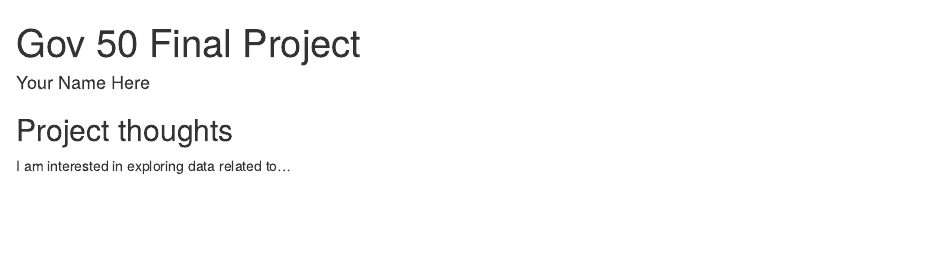
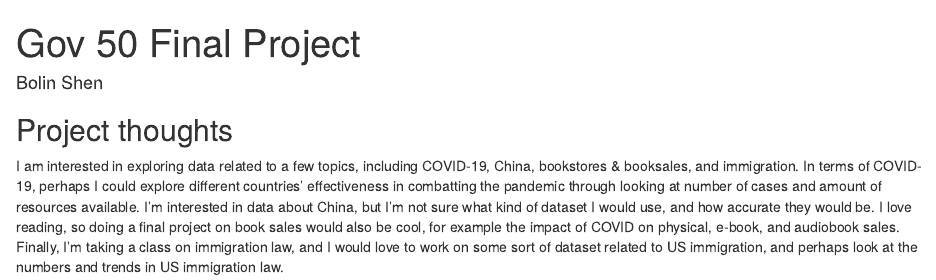
Before and after one commit to bolinshen513/gov50-final-project, an R Markdown document (index.Rmd): the page in a window 1100 px wide, from its top. Rendered offline with R 4.5, knitr and Pandoc, with nearby package versions; drawn as R Markdown's standard HTML page in place of the format the file asks for.

Commit message:
Updated name and ideas for final project

```diff
--- a/index.Rmd
+++ b/index.Rmd
@@ -1,6 +1,6 @@
 ---
 title: "Gov 50 Final Project"
-author: "Your Name Here"
+author: "Bolin Shen"
 description: "My final project"
 output:
   distill::distill_article:
@@ -11,4 +11,4 @@ output:
 
 ## Project thoughts
 
-I am interested in exploring data related to...
+I am interested in exploring data related to a few topics, including COVID-19, China, bookstores & booksales, and immigration. In terms of COVID-19, perhaps I could explore different countries' effectiveness in combatting the pandemic through looking at number of cases and amount of resources available. I'm interested in data about China, but I'm not sure what kind of dataset I would use, and how accurate they would be. I love reading, so doing a final project on book sales would also be cool, for example the impact of COVID on physical, e-book, and audiobook sales. Finally, I'm taking a class on immigration law, and I would love to work on some sort of dataset related to US immigration, and perhaps look at the numbers and trends in US immigration law.
```
